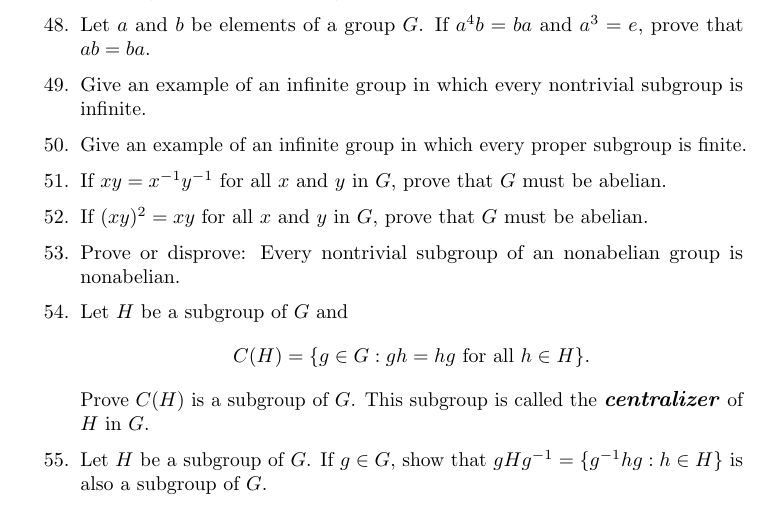
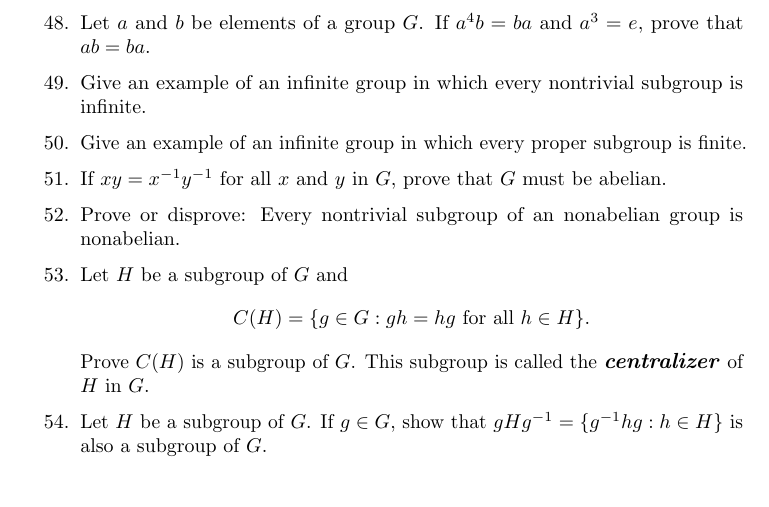
Before and after one commit to twjudson/aata, a LaTeX thesis (aata.tex, which reads groups.tex): part of page 65 of 400, cut so that both start at the same text. Compiled offline with pdfLaTeX; a missing font is replaced by an installed copy or a similar font.

Commit message:
Deleted Exercise 3.52 in groups.tex

```diff
--- a/groups.tex
+++ b/groups.tex
@@ -1388,9 +1388,10 @@ If $xy = x^{-1} y^{-1}$ for all $x$ and $y$ in $G$, prove that $G$
 must be abelian.
 
 
-\item
-If $(xy)^2 = xy$ for all $x$ and $y$ in $G$, prove that $G$ must be
-abelian.
+%\item
+%If $(xy)^2 = xy$ for all $x$ and $y$ in $G$, prove that $G$ must be
+%abelian.
+%TWJ - 2012/10/21 Exercise deleted since $G$ must also be the trivial group.
 
 
 \item
```
